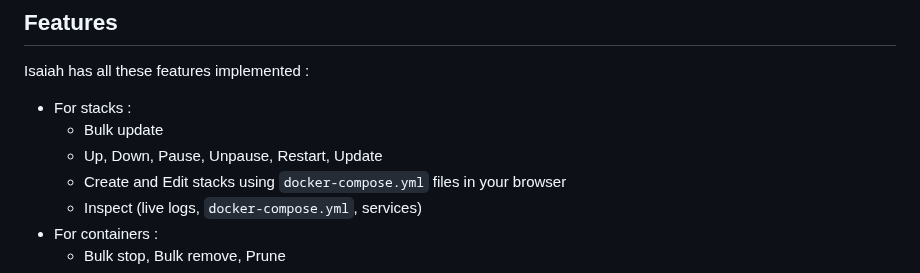
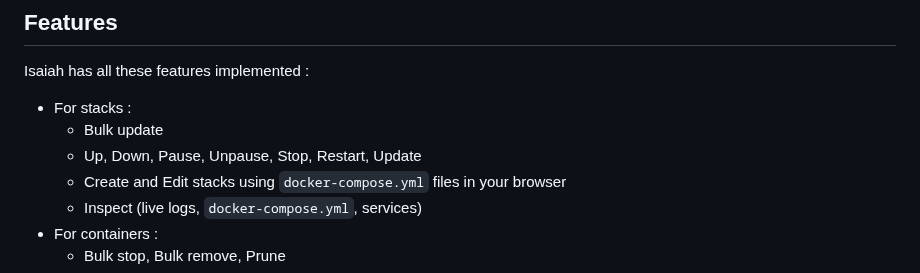
Before and after one commit to will-moss/isaiah, a Markdown page: README.md, the part around the change. GitHub-like rendering.

Commit message:
docs(readme): added stop stack feature

```diff
--- a/README.md
+++ b/README.md
@@ -53,7 +53,7 @@ Isaiah is a self-hostable service that enables you to manage all your Docker res
 Isaiah has all these features implemented :
 - For stacks :
     - Bulk update
-    - Up, Down, Pause, Unpause, Restart, Update
+    - Up, Down, Pause, Unpause, Stop, Restart, Update
     - Create and Edit stacks using `docker-compose.yml` files in your browser
     - Inspect (live logs, `docker-compose.yml`, services)
 - For containers :
```
